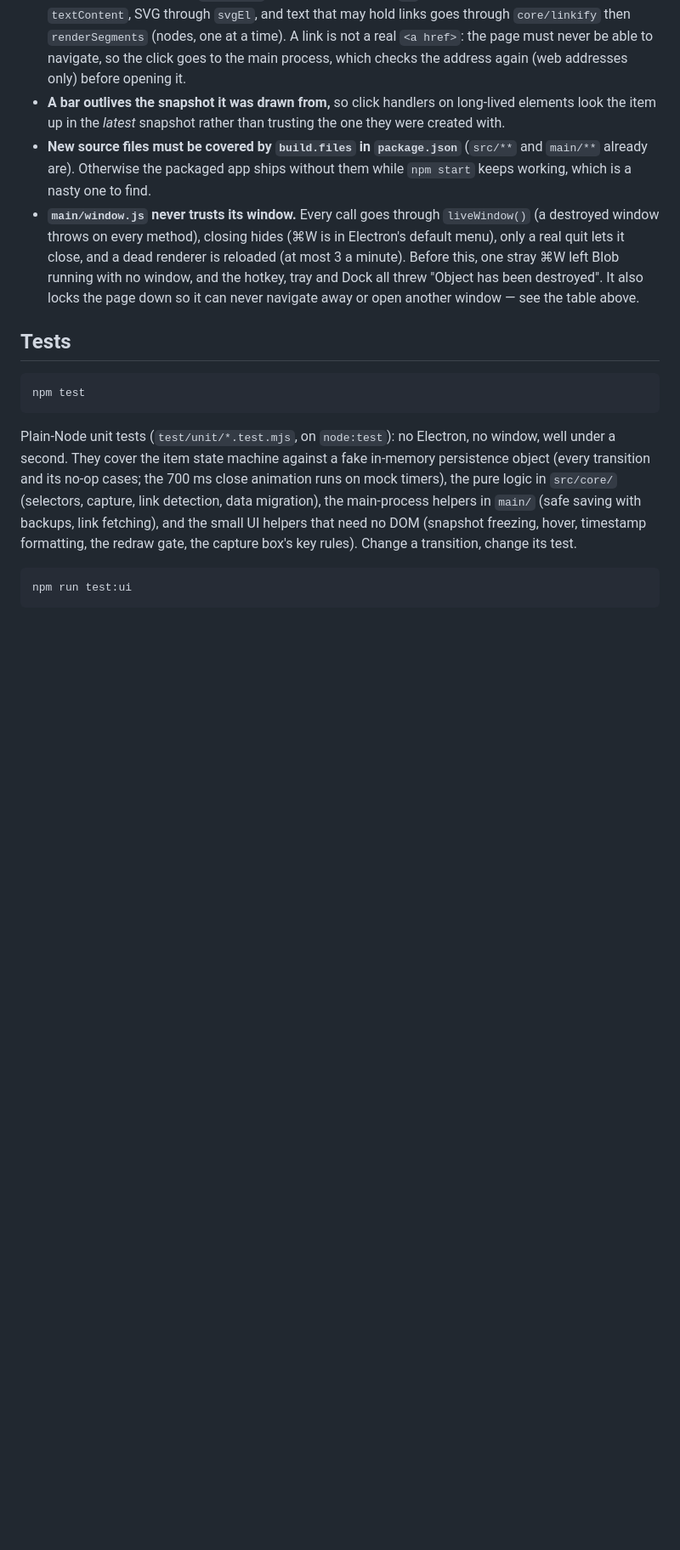
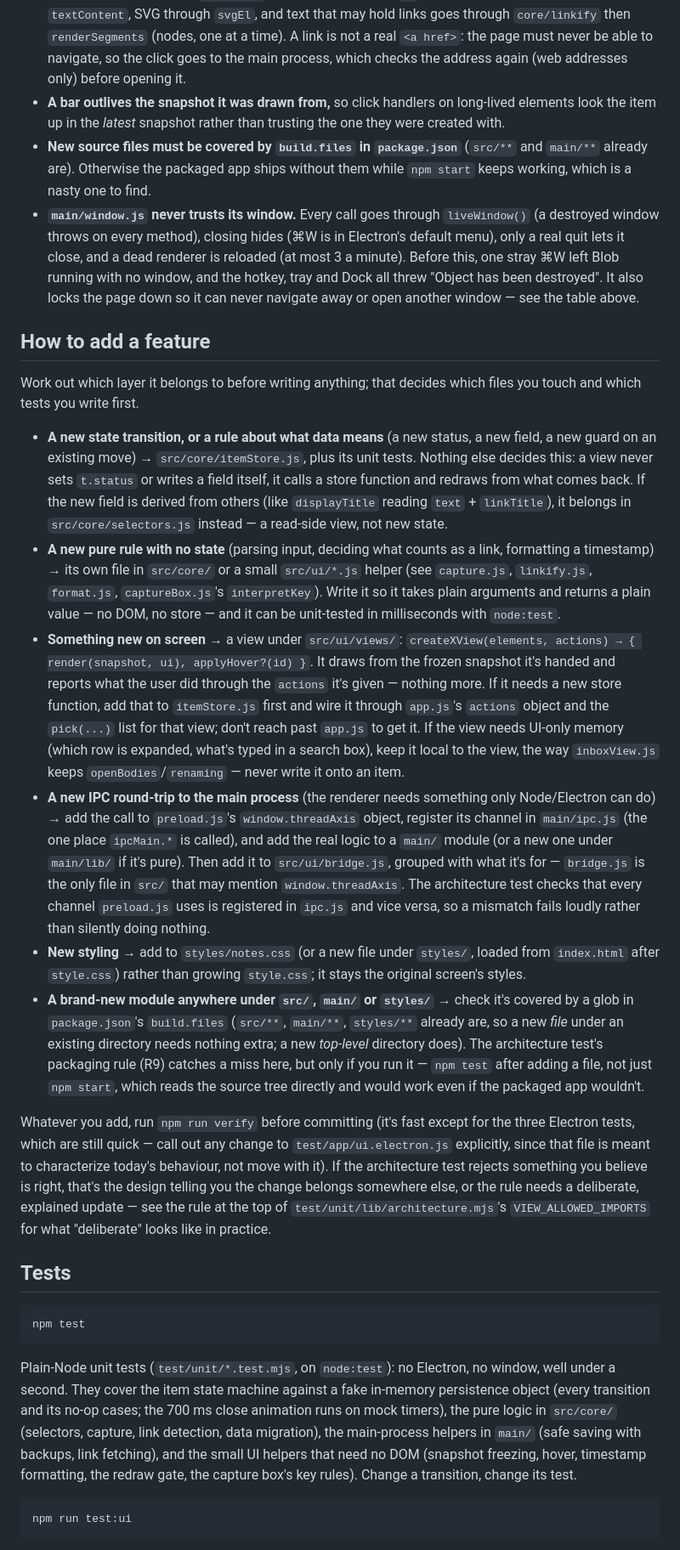
Before and after one commit to ummshivacodes/theblobbysrk, a Markdown page: README.md, the part around the change. Shown at 85% size. GitHub-like rendering; blank space fills up the shorter version.

Commit message:
README: "How to add a feature" (which layer, which files)
Phase 5's remaining doc item from the plan. A short, concrete guide: a transition or a rule about what
data means goes in itemStore.js; a pure rule with no state gets its own small file; something new on
screen is a view wired through app.js; a new IPC round-trip touches preload.js, main/ipc.js, a main/
module and bridge.js in that order; new styling goes under styles/; a new module needs a build.files
glob. Ends by pointing at npm run verify and at what a deliberate architecture-rule change looks like.

Co-Authored-By: Claude Sonnet 5 <noreply@anthropic.com>

````diff
--- a/README.md
+++ b/README.md
@@ -182,6 +182,62 @@ Rules that keep it rebuildable:
   "Object has been destroyed". It also locks the page down so it can never
   navigate away or open another window — see the table above.
 
+## How to add a feature
+
+Work out which layer it belongs to before writing anything; that decides which
+files you touch and which tests you write first.
+
+- **A new state transition, or a rule about what data means** (a new status,
+  a new field, a new guard on an existing move) → `src/core/itemStore.js`,
+  plus its unit tests. Nothing else decides this: a view never sets `t.status`
+  or writes a field itself, it calls a store function and redraws from what
+  comes back. If the new field is derived from others (like `displayTitle`
+  reading `text` + `linkTitle`), it belongs in `src/core/selectors.js` instead
+  — a read-side view, not new state.
+- **A new pure rule with no state** (parsing input, deciding what counts as a
+  link, formatting a timestamp) → its own file in `src/core/` or a small
+  `src/ui/*.js` helper (see `capture.js`, `linkify.js`, `format.js`,
+  `captureBox.js`'s `interpretKey`). Write it so it takes plain arguments and
+  returns a plain value — no DOM, no store — and it can be unit-tested in
+  milliseconds with `node:test`.
+- **Something new on screen** → a view under `src/ui/views/`:
+  `createXView(elements, actions) → { render(snapshot, ui), applyHover?(id) }`.
+  It draws from the frozen snapshot it's handed and reports what the user did
+  through the `actions` it's given — nothing more. If it needs a new store
+  function, add that to `itemStore.js` first and wire it through `app.js`'s
+  `actions` object and the `pick(...)` list for that view; don't reach past
+  `app.js` to get it. If the view needs UI-only memory (which row is expanded,
+  what's typed in a search box), keep it local to the view, the way
+  `inboxView.js` keeps `openBodies`/`renaming` — never write it onto an item.
+- **A new IPC round-trip to the main process** (the renderer needs something
+  only Node/Electron can do) → add the call to `preload.js`'s
+  `window.threadAxis` object, register its channel in `main/ipc.js` (the one
+  place `ipcMain.*` is called), and add the real logic to a `main/` module
+  (or a new one under `main/lib/` if it's pure). Then add it to
+  `src/ui/bridge.js`, grouped with what it's for — `bridge.js` is the only
+  file in `src/` that may mention `window.threadAxis`. The architecture test
+  checks that every channel `preload.js` uses is registered in `ipc.js` and
+  vice versa, so a mismatch fails loudly rather than silently doing nothing.
+- **New styling** → add to `styles/notes.css` (or a new file under `styles/`,
+  loaded from `index.html` after `style.css`) rather than growing `style.css`;
+  it stays the original screen's styles.
+- **A brand-new module anywhere under `src/`, `main/` or `styles/`** → check
+  it's covered by a glob in `package.json`'s `build.files` (`src/**`,
+  `main/**`, `styles/**` already are, so a new *file* under an existing
+  directory needs nothing extra; a new *top-level* directory does). The
+  architecture test's packaging rule (R9) catches a miss here, but only if you
+  run it — `npm test` after adding a file, not just `npm start`, which reads
+  the source tree directly and would work even if the packaged app wouldn't.
+
+Whatever you add, run `npm run verify` before committing (it's fast except for
+the three Electron tests, which are still quick — call out any change to
+`test/app/ui.electron.js` explicitly, since that file is meant to characterize
+today's behaviour, not move with it). If the architecture test rejects
+something you believe is right, that's the design telling you the change
+belongs somewhere else, or the rule needs a deliberate, explained update — see
+the rule at the top of `test/unit/lib/architecture.mjs`'s `VIEW_ALLOWED_IMPORTS`
+for what "deliberate" looks like in practice.
+
 ## Tests
 ```
 npm test
````
